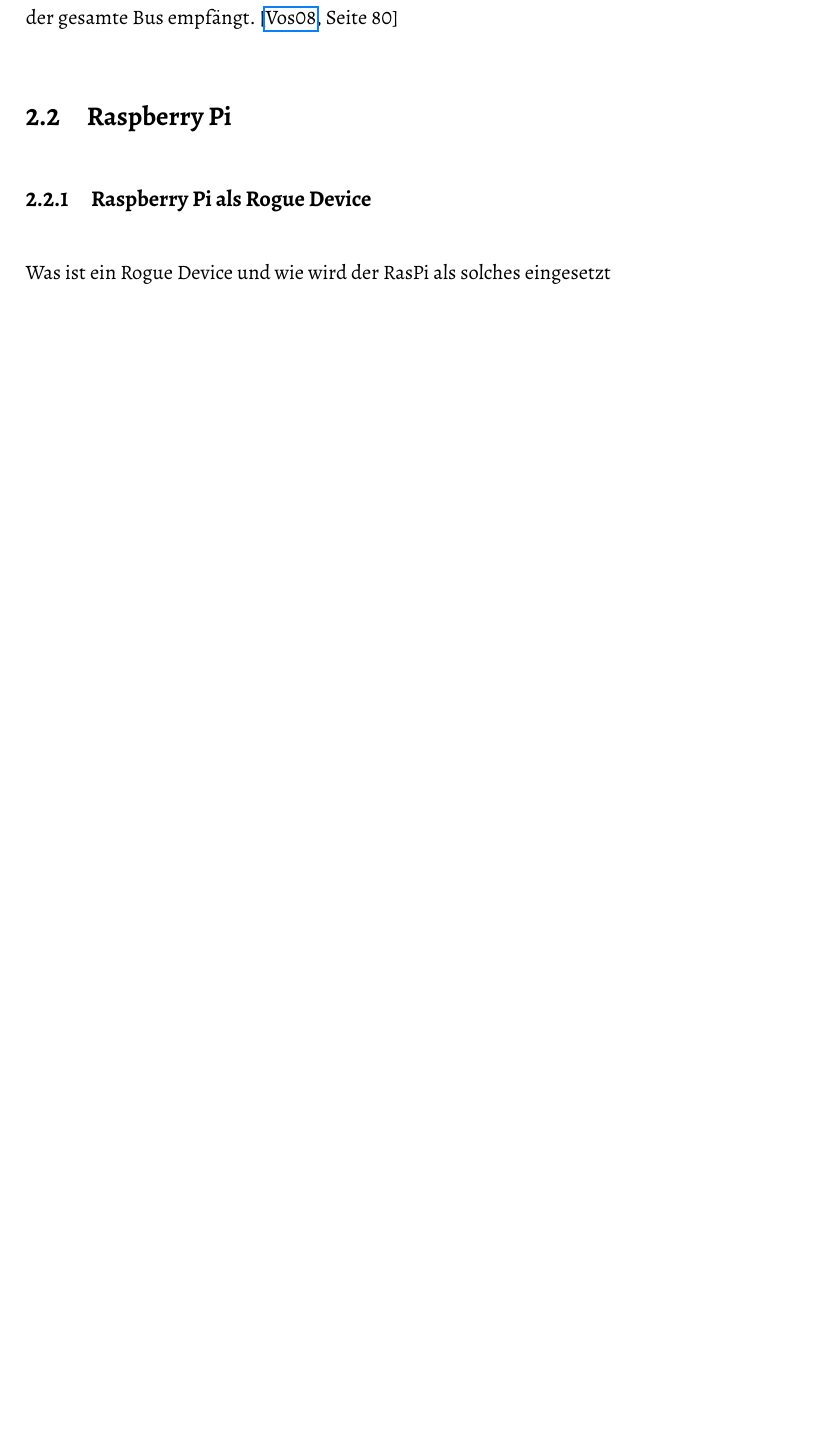
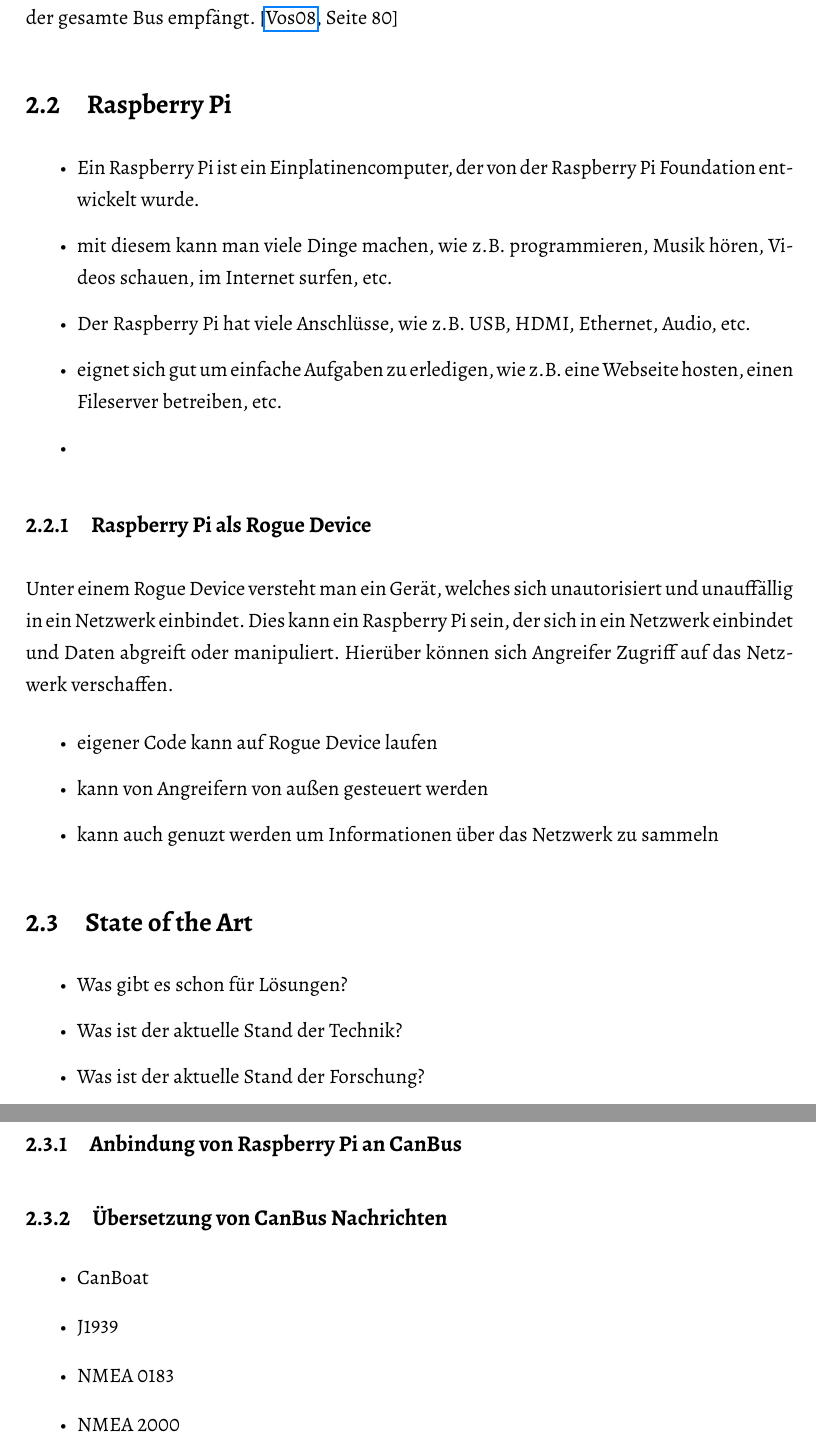
Before and after one commit to DeLuchxs/bachelor, a LaTeX thesis (texArbeit/Bachelorarbeit.tex, which reads texArbeit/chapter/grundlagen.tex): part of page 8 of 20 before the commit and two parts of pages 8 and 9 of 22 after it, the two joined at a grey line, cut so that both start at the same text, the shorter picture padded with empty space. The pictures show the PDF file texArbeit/Bachelorarbeit.pdf that the author committed with the source.

Commit message:
Grundlagen weiter und Plan für State of the Art

```diff
--- a/texArbeit/chapter/grundlagen.tex
+++ b/texArbeit/chapter/grundlagen.tex
@@ -30,6 +30,35 @@
 
 
 \section{Raspberry Pi}
+\begin{itemize}
+    \item Ein Raspberry Pi ist ein Einplatinencomputer, der von der Raspberry Pi Foundation entwickelt wurde.
+    \item mit diesem kann man viele Dinge machen, wie z.B. programmieren, Musik hören, Videos schauen, im Internet surfen, etc.
+    \item Der Raspberry Pi hat viele Anschlüsse, wie z.B. USB, HDMI, Ethernet, Audio, etc.
+    \item eignet sich gut um einfache Aufgaben zu erledigen, wie z.B. eine Webseite hosten, einen Fileserver betreiben, etc.
+    \item
+\end{itemize}
 
 \subsection{Raspberry Pi als Rogue Device}
-Was ist ein Rogue Device und wie wird der RasPi als solches eingesetzt
+Unter einem Rogue Device versteht man ein Gerät, welches sich unautorisiert und unauffällig in ein Netzwerk einbindet.
+Dies kann ein Raspberry Pi sein, der sich in ein Netzwerk einbindet und Daten abgreift oder manipuliert. Hierüber können
+sich Angreifer Zugriff auf das Netzwerk verschaffen.
+\begin{itemize}
+    \item eigener Code kann auf Rogue Device laufen
+    \item kann von Angreifern von außen gesteuert werden
+    \item kann auch genuzt werden um Informationen über das Netzwerk zu sammeln
+\end{itemize}
+
+\section{State of the Art}
+\begin{itemize}
+    \item Was gibt es schon für Lösungen?
+    \item Was ist der aktuelle Stand der Technik?
+    \item Was ist der aktuelle Stand der Forschung?
+\end{itemize}
+\subsection{Anbindung von Raspberry Pi an CanBus}
+\subsection{Übersetzung von CanBus Nachrichten}
+\begin{itemize}
+    \item CanBoat
+    \item J1939
+    \item NMEA 0183
+    \item NMEA 2000
+\end{itemize}
```
Also changed, not shown: Bedienkonzept/quelle.txt (added, +23 -0 lines), texArbeit/Bachelorarbeit.tex (+2 -0 lines), texArbeit/chapter/konzept.tex (+12 -12 lines), texArbeit/chapter/sicherheit.tex (+1 -1 lines), Bedienkonzept/rückseite.jpg (added), Bedienkonzept/vorderseite.jpg (added), texArbeit/Bachelorarbeit.pdf, 14 other files.
